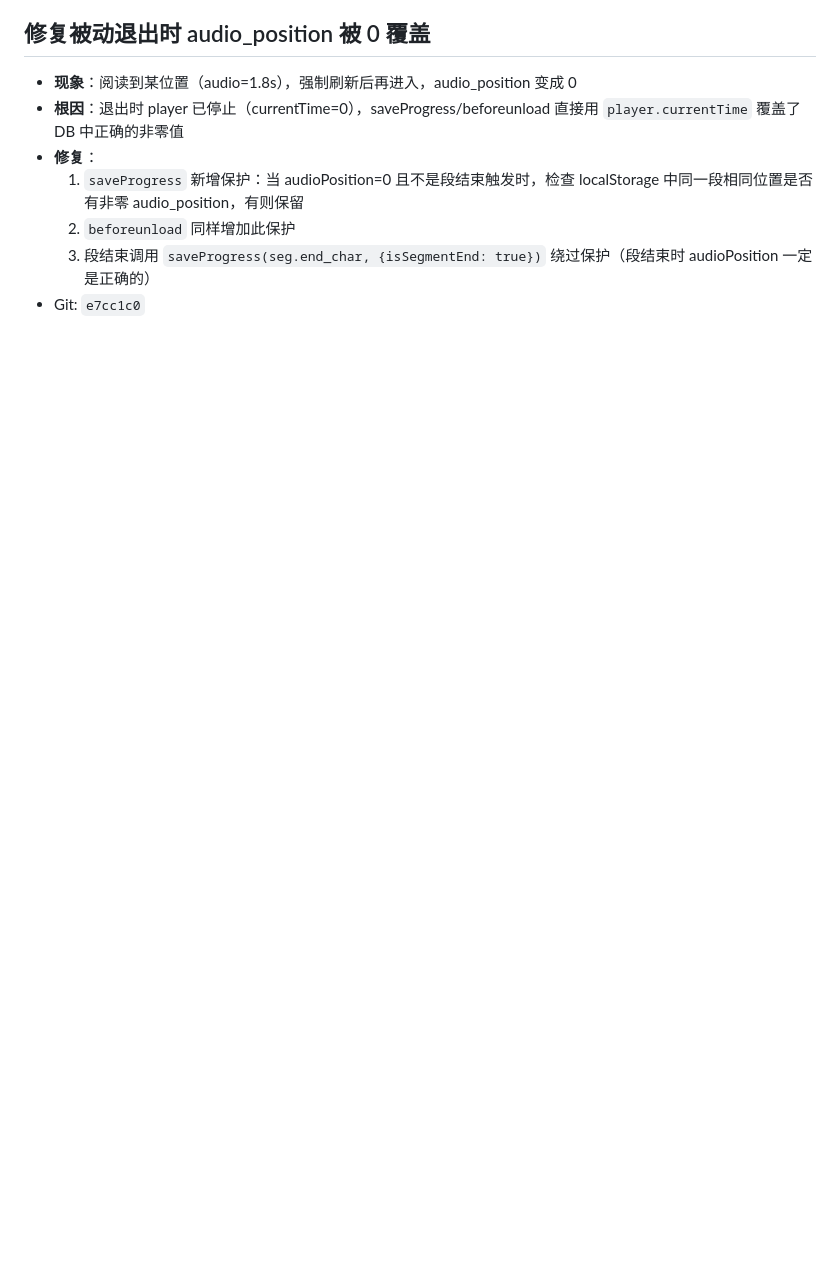
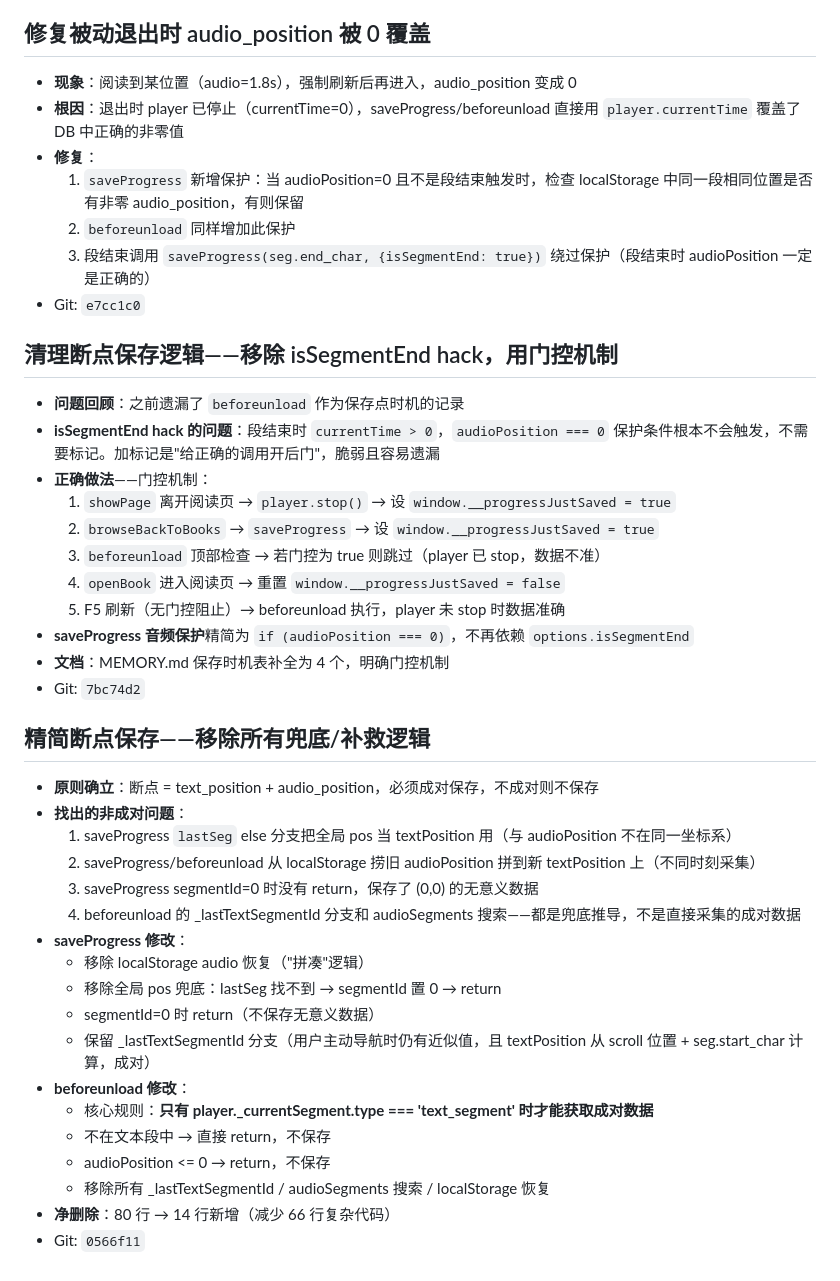
Before and after one commit to CB-Goat/bandushutong, a Markdown page: .workbuddy/memory/2026-06-05.md, the part around the change. Drawn GitHub-style; blank space fills up the shorter version.

```diff
--- a/.workbuddy/memory/2026-06-05.md
+++ b/.workbuddy/memory/2026-06-05.md
@@ -285,3 +285,36 @@ rAF 回调随后执行 → 把刚添加的 `annotated` 全部清除 → 高亮
   2. `beforeunload` 同样增加此保护
   3. 段结束调用 `saveProgress(seg.end_char, {isSegmentEnd: true})` 绕过保护（段结束时 audioPosition 一定是正确的）
 - Git: `e7cc1c0`
+
+## 清理断点保存逻辑——移除 isSegmentEnd hack，用门控机制
+- **问题回顾**：之前遗漏了 `beforeunload` 作为保存点时机的记录
+- **isSegmentEnd hack 的问题**：段结束时 `currentTime > 0`，`audioPosition === 0` 保护条件根本不会触发，不需要标记。加标记是"给正确的调用开后门"，脆弱且容易遗漏
+- **正确做法**——门控机制：
+  1. `showPage` 离开阅读页 → `player.stop()` → 设 `window.__progressJustSaved = true`
+  2. `browseBackToBooks` → `saveProgress` → 设 `window.__progressJustSaved = true`
+  3. `beforeunload` 顶部检查 → 若门控为 true 则跳过（player 已 stop，数据不准）
+  4. `openBook` 进入阅读页 → 重置 `window.__progressJustSaved = false`
+  5. F5 刷新（无门控阻止）→ beforeunload 执行，player 未 stop 时数据准确
+- **saveProgress 音频保护**精简为 `if (audioPosition === 0)`，不再依赖 `options.isSegmentEnd`
+- **文档**：MEMORY.md 保存时机表补全为 4 个，明确门控机制
+- Git: `7bc74d2`
+
+## 精简断点保存——移除所有兜底/补救逻辑
+- **原则确立**：断点 = text_position + audio_position，必须成对保存，不成对则不保存
+- **找出的非成对问题**：
+  1. saveProgress `lastSeg` else 分支把全局 pos 当 textPosition 用（与 audioPosition 不在同一坐标系）
+  2. saveProgress/beforeunload 从 localStorage 捞旧 audioPosition 拼到新 textPosition 上（不同时刻采集）
+  3. saveProgress segmentId=0 时没有 return，保存了 (0,0) 的无意义数据
+  4. beforeunload 的 _lastTextSegmentId 分支和 audioSegments 搜索——都是兜底推导，不是直接采集的成对数据
+- **saveProgress 修改**：
+  - 移除 localStorage audio 恢复（"拼凑"逻辑）
+  - 移除全局 pos 兜底：lastSeg 找不到 → segmentId 置 0 → return
+  - segmentId=0 时 return（不保存无意义数据）
+  - 保留 _lastTextSegmentId 分支（用户主动导航时仍有近似值，且 textPosition 从 scroll 位置 + seg.start_char 计算，成对）
+- **beforeunload 修改**：
+  - 核心规则：**只有 player._currentSegment.type === 'text_segment' 时才能获取成对数据**
+  - 不在文本段中 → 直接 return，不保存
+  - audioPosition <= 0 → return，不保存
+  - 移除所有 _lastTextSegmentId / audioSegments 搜索 / localStorage 恢复
+- **净删除**：80 行 → 14 行新增（减少 66 行复杂代码）
+- Git: `0566f11`
```
Also changed, not shown: .workbuddy/memory/MEMORY.md (+14 -8 lines).
